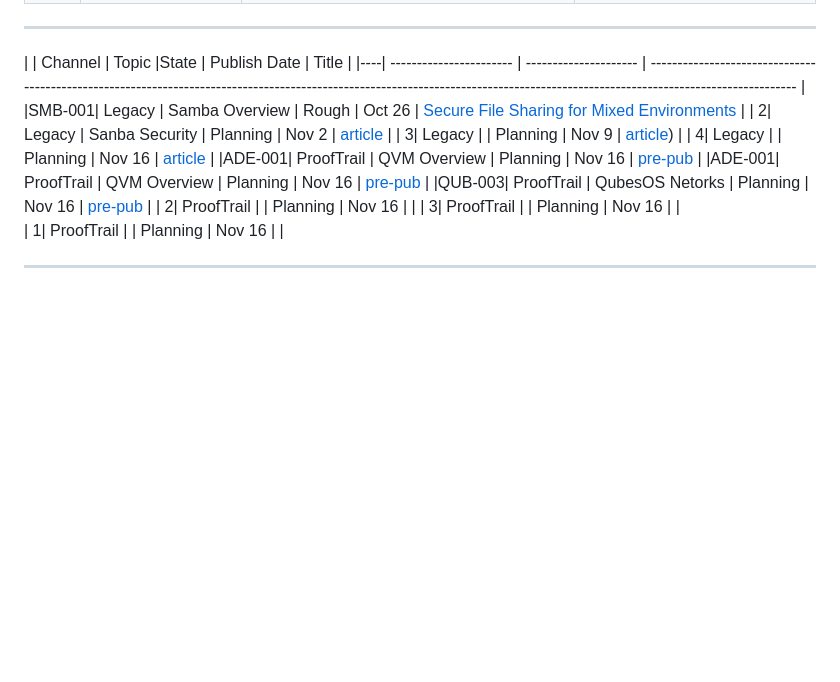
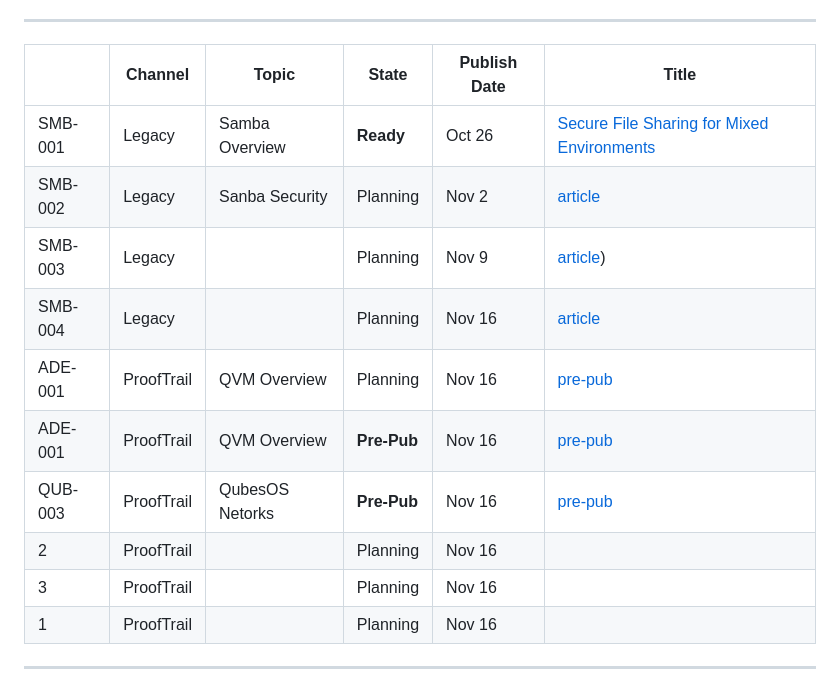
Before and after one commit to richard-sebos/articles, a Markdown page: SecTop/schedule/First_Ten_Day.md, the part around the change. GitHub-like rendering; blank space fills up the shorter version.

```diff
--- a/SecTop/schedule/First_Ten_Day.md
+++ b/SecTop/schedule/First_Ten_Day.md
@@ -51,14 +51,14 @@ By the end of 10 days you will have:
 
 ---
 |    | Channel                 | Topic                 |State                 | Publish Date | Title                                                                                                                                      |
-|----| ----------------------- | --------------------- | -------------------------------------------------------------------------------------------------------------------------------------------------------------------------------- |
-|SMB-001| Legacy               | Samba Overview        |  Rough               |  Oct 26      |   [Secure File Sharing for Mixed Environments](https://github.com/richard-sebos/articles/blob/main/CUPS-Samba/SMB-001/2025-10-26-Samba.md) |
-|   2| Legacy                  | Sanba Security        |  Planning            |  Nov 2       |   [article](https://github.com/richard-sebos/articles/blob/main/CUPS-Samba/SMB-002/article.md)                                             |
-|   3| Legacy                  |                       |  Planning            |  Nov 9       |   [article](https://github.com/richard-sebos/articles/blob/main/CUPS-Samba/SMB-003/aritcle.md))                                            |
-|   4| Legacy                  |                       |  Planning            |  Nov 16      |   [article](https://github.com/richard-sebos/articles/blob/main/CUPS-Samba/SMB-004/article.md)                                             |
+|----| ----------------------- | --------------------- | ---------------------|--------------|------------------------------------------------------------------------------------------------------------------------------------------- |
+|SMB-001| Legacy               | Samba Overview        |  **Ready**           |  Oct 26      |   [Secure File Sharing for Mixed Environments](https://github.com/richard-sebos/articles/blob/main/CUPS-Samba/SMB-001/2025-10-26-Samba.md) |
+|SMB-002| Legacy               | Sanba Security        |  Planning            |  Nov 2       |   [article](https://github.com/richard-sebos/articles/blob/main/CUPS-Samba/SMB-002/article.md)                                             |
+|SMB-003| Legacy               |                       |  Planning            |  Nov 9       |   [article](https://github.com/richard-sebos/articles/blob/main/CUPS-Samba/SMB-003/aritcle.md))                                            |
+|SMB-004| Legacy               |                       |  Planning            |  Nov 16      |   [article](https://github.com/richard-sebos/articles/blob/main/CUPS-Samba/SMB-004/article.md)                                             |
 |ADE-001| ProofTrail           | QVM Overview          |  Planning            |  Nov 16      |   [pre-pub](https://github.com/richard-sebos/articles/blob/main/Aide/AID-001/2025-11-xx-AIDE-Overview.md)                                  |
-|ADE-001| ProofTrail           | QVM Overview          |  Planning            |  Nov 16      |   [pre-pub](https://github.com/richard-sebos/articles/blob/main/Aide/AID-001/2025-11-xx-AIDE-Overview.md)                                  |
-|QUB-003| ProofTrail           | QubesOS Netorks       |  Planning            |  Nov 16      |   [pre-pub](https://github.com/richard-sebos/articles/blob/main/QubesOS/2025-10-30-Qubes-Network.md)                                       |
+|ADE-001| ProofTrail           | QVM Overview          |  **Pre-Pub**         |  Nov 16      |   [pre-pub](https://github.com/richard-sebos/articles/blob/main/Aide/AID-001/2025-11-xx-AIDE-Overview.md)                                  |
+|QUB-003| ProofTrail           | QubesOS Netorks       |  **Pre-Pub**         |  Nov 16      |   [pre-pub](https://github.com/richard-sebos/articles/blob/main/QubesOS/2025-10-30-Qubes-Network.md)                                       |
 |   2| ProofTrail              |                       |  Planning            |  Nov 16      |                                                                                                                                            |
 |   3| ProofTrail              |                       |  Planning            |  Nov 16      |                                                                                                                                            |
 |   1| ProofTrail              |                       |  Planning            |  Nov 16      |                                                                                                                                            |
```
